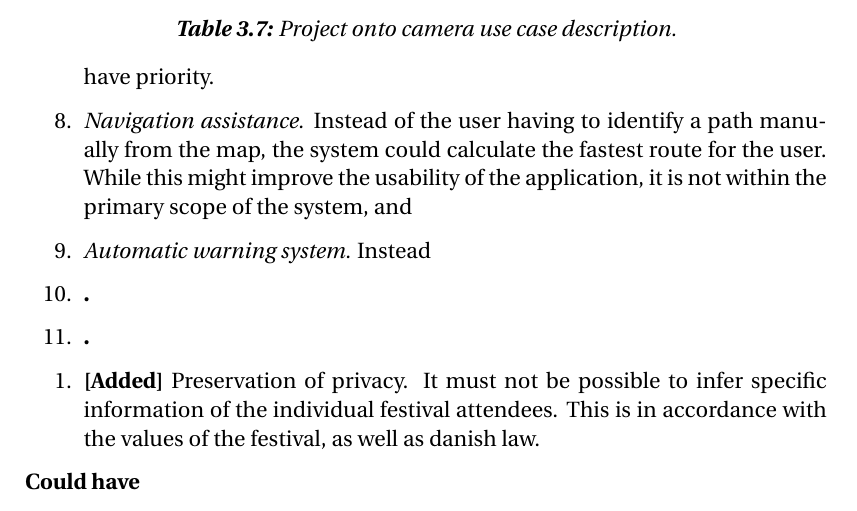
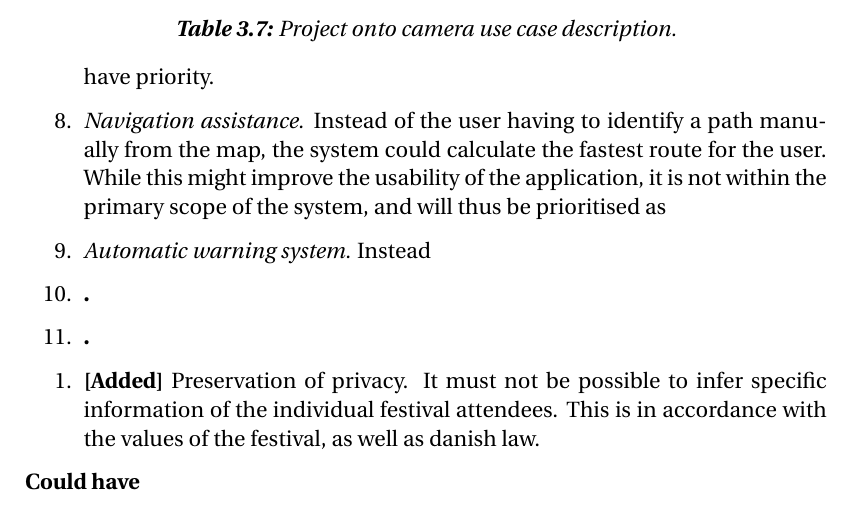
Before and after one commit to simonvandel/SW6, a LaTeX thesis (main.tex, which reads sections/sprint_2/requirements.tex): part of page 42 of 109, cut so that both start at the same text. Compiled offline with pdfLaTeX.

Commit message:
Updates from ShareLaTeX

```diff
--- a/sections/sprint_2/requirements.tex
+++ b/sections/sprint_2/requirements.tex
@@ -27,7 +27,7 @@ To include the features described in the added use cases, several additional fun
     \item \emph{Different layers of details that can be toggled on and off.} The map must be highly detailed, but the details must be in layers that can be toggled on and off separately. This allows users to only activate the necessary layers, avoiding information overflow. This is an important requirement, and is prioritised as must have.
     \item \emph{User authentication.} Access to the system must be restricted to users with a valid login. This requirement is prioritised as must have.
     \item \emph{A search function.} Specific points of interest should be searchable, allowing for faster orientation on the map. This requirement could improve the usability of the application, though it is not essential, warranting a should have priority.
-    \item \emph{Navigation assistance.} Instead of the user having to identify a path manually from the map, the system could calculate the fastest route for the user. While this might improve the usability of the application, it is not within the primary scope of the system, and
+    \item \emph{Navigation assistance.} Instead of the user having to identify a path manually from the map, the system could calculate the fastest route for the user. While this might improve the usability of the application, it is not within the primary scope of the system, and will thus be prioritised as
     \item \emph{Automatic warning system.} Instead
     \item \textbf{.}
     \item \textbf{.}
```
Also changed, not shown: sections/sprint_3/analyserimplementation.tex (+1 -1 lines).
